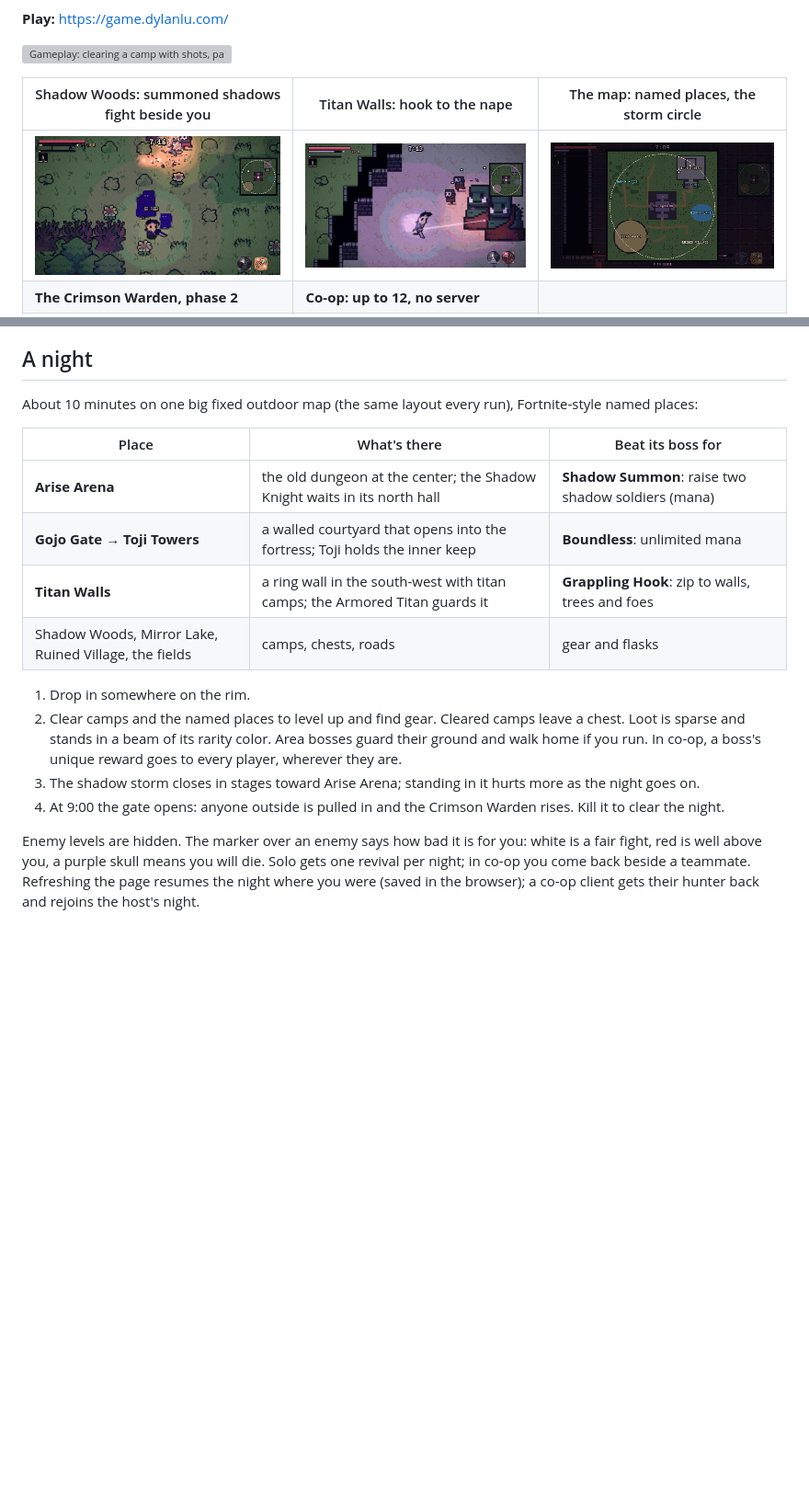
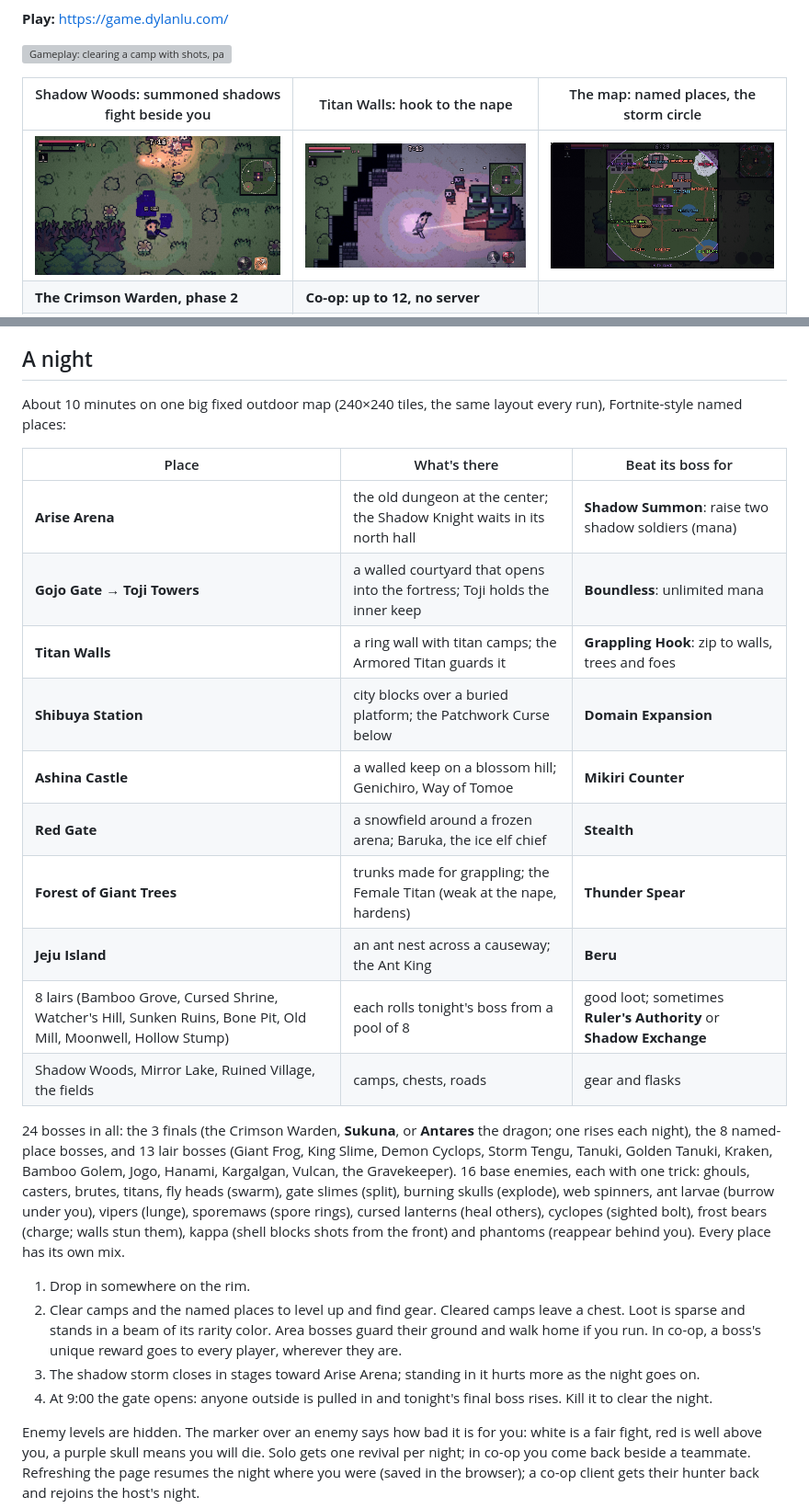
Before and after one commit to dylanelu/dylan-game, a Markdown page: README.md, 2 parts joined by grey strips. Shown at 92% size. Drawn GitHub-style; pictures changed too: docs/media/map.png; blank space fills up the shorter version; grey boxes are pictures that could not be loaded.

```diff
--- a/README.md
+++ b/README.md
@@ -28,21 +28,35 @@ Hosting makes a lobby with a room code and an invite link. Make it **PUBLIC** an
 
 ## A night
 
-About 10 minutes on one big fixed outdoor map (the same layout every run), Fortnite-style named places:
+About 10 minutes on one big fixed outdoor map (240×240 tiles, the same layout every run), Fortnite-style named places:
 
 | Place | What's there | Beat its boss for |
 |---|---|---|
 | **Arise Arena** | the old dungeon at the center; the Shadow Knight waits in its north hall | **Shadow Summon**: raise two shadow soldiers (mana) |
 | **Gojo Gate** → **Toji Towers** | a walled courtyard that opens into the fortress; Toji holds the inner keep | **Boundless**: unlimited mana |
-| **Titan Walls** | a ring wall in the south-west with titan camps; the Armored Titan guards it | **Grappling Hook**: zip to walls, trees and foes |
+| **Titan Walls** | a ring wall with titan camps; the Armored Titan guards it | **Grappling Hook**: zip to walls, trees and foes |
+| **Shibuya Station** | city blocks over a buried platform; the Patchwork Curse below | **Domain Expansion** |
+| **Ashina Castle** | a walled keep on a blossom hill; Genichiro, Way of Tomoe | **Mikiri Counter** |
+| **Red Gate** | a snowfield around a frozen arena; Baruka, the ice elf chief | **Stealth** |
+| **Forest of Giant Trees** | trunks made for grappling; the Female Titan (weak at the nape, hardens) | **Thunder Spear** |
+| **Jeju Island** | an ant nest across a causeway; the Ant King | **Beru** |
+| 8 lairs (Bamboo Grove, Cursed Shrine, Watcher's Hill, Sunken Ruins, Bone Pit, Old Mill, Moonwell, Hollow Stump) | each rolls tonight's boss from a pool of 8 | good loot; sometimes **Ruler's Authority** or **Shadow Exchange** |
 | Shadow Woods, Mirror Lake, Ruined Village, the fields | camps, chests, roads | gear and flasks |
+
+24 bosses in all: the 3 finals (the Crimson Warden, **Sukuna**, or **Antares** the dragon; one rises each night), the
+8 named-place bosses, and 13 lair bosses (Giant Frog, King Slime, Demon Cyclops, Storm Tengu, Tanuki, Golden Tanuki,
+Kraken, Bamboo Golem, Jogo, Hanami, Kargalgan, Vulcan, the Gravekeeper). 16 base enemies, each with one trick:
+ghouls, casters, brutes, titans, fly heads (swarm), gate slimes (split), burning skulls (explode), web spinners,
+ant larvae (burrow under you), vipers (lunge), sporemaws (spore rings), cursed lanterns (heal others), cyclopes
+(sighted bolt), frost bears (charge; walls stun them), kappa (shell blocks shots from the front) and phantoms
+(reappear behind you). Every place has its own mix.
 
 1. Drop in somewhere on the rim.
 2. Clear camps and the named places to level up and find gear. Cleared camps leave a chest. Loot is sparse and
    stands in a beam of its rarity color. Area bosses guard their ground and walk home if you run.
    In co-op, a boss's unique reward goes to every player, wherever they are.
 3. The shadow storm closes in stages toward Arise Arena; standing in it hurts more as the night goes on.
-4. At 9:00 the gate opens: anyone outside is pulled in and the Crimson Warden rises. Kill it to clear the night.
+4. At 9:00 the gate opens: anyone outside is pulled in and tonight's final boss rises. Kill it to clear the night.
 
 Enemy levels are hidden. The marker over an enemy says how bad it is for you: white is a fair fight, red is well
 above you, a purple skull means you will die. Solo gets one revival per night; in co-op you come back beside a teammate. Refreshing the page resumes the night
```
Also changed, not shown: other parts of README.md (+3 -1 lines), 1 other file.
